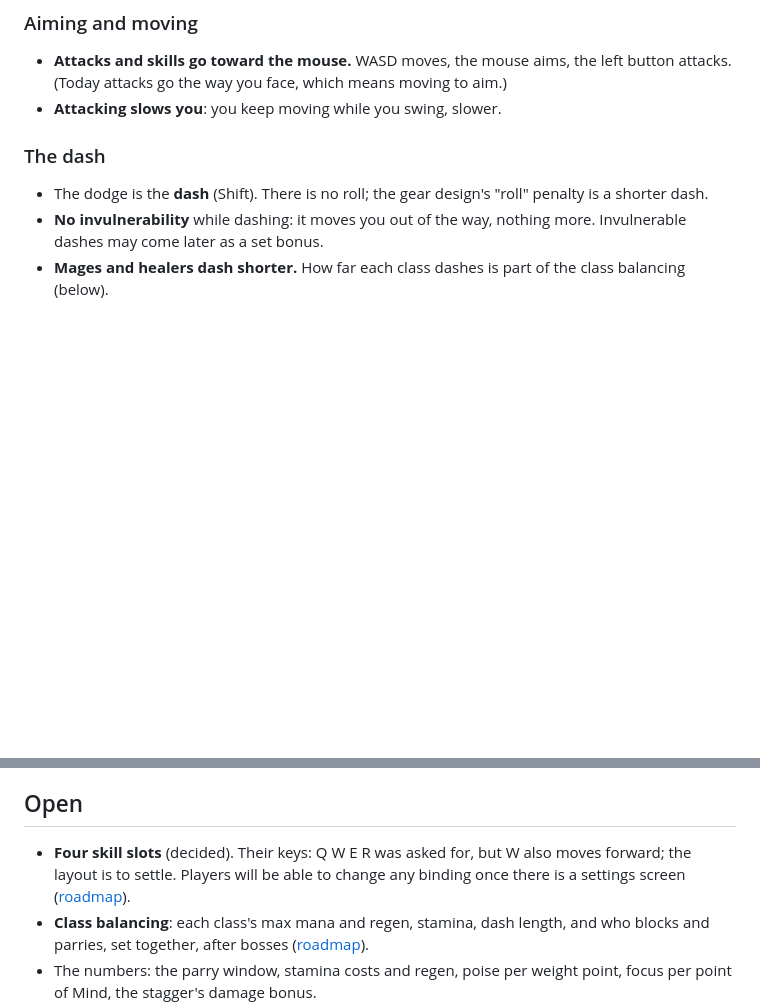
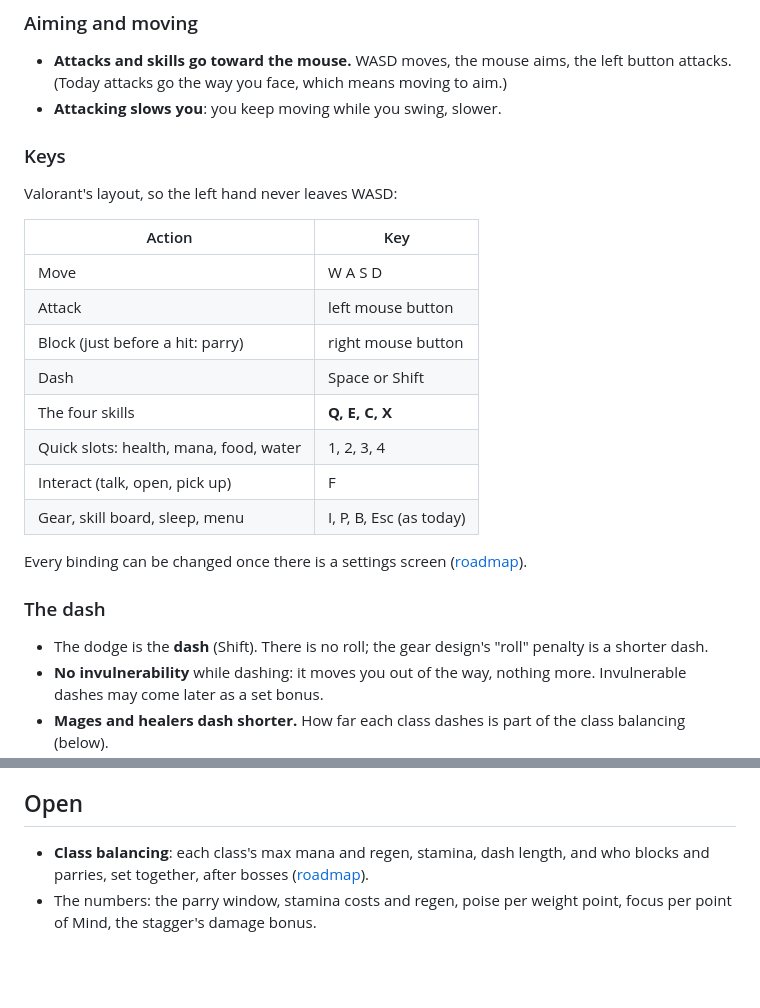
Before and after one commit to krishna0129/Blackspire, a Markdown page: docs/design/combat.md, 2 parts joined by grey strips. Drawn GitHub-style; blank space fills up the shorter version.

Commit message:
Combat design: Valorant keys, skills on Q E C X, interact on F
Co-Authored-By: Claude Opus 5.5 <noreply@anthropic.com>
Claude-Session: https://claude.ai/code/session_01Mgs8ocVP15GLV6CFyzxKW5

```diff
--- a/docs/design/combat.md
+++ b/docs/design/combat.md
@@ -11,6 +11,23 @@ friends' playtest ([roadmap](../roadmap.md)).
 - **Attacks and skills go toward the mouse.** WASD moves, the mouse aims, the left button attacks. (Today attacks go
   the way you face, which means moving to aim.)
 - **Attacking slows you**: you keep moving while you swing, slower.
+
+### Keys
+
+Valorant's layout, so the left hand never leaves WASD:
+
+| Action | Key |
+|---|---|
+| Move | W A S D |
+| Attack | left mouse button |
+| Block (just before a hit: parry) | right mouse button |
+| Dash | Space or Shift |
+| The four skills | **Q, E, C, X** |
+| Quick slots: health, mana, food, water | 1, 2, 3, 4 |
+| Interact (talk, open, pick up) | F |
+| Gear, skill board, sleep, menu | I, P, B, Esc (as today) |
+
+Every binding can be changed once there is a settings screen ([roadmap](../roadmap.md)).
 
 ### The dash
 
@@ -90,8 +107,6 @@ friends' playtest ([roadmap](../roadmap.md)).
 
 ## Open
 
-- **Four skill slots** (decided). Their keys: Q W E R was asked for, but W also moves forward; the layout is to settle.
-  Players will be able to change any binding once there is a settings screen ([roadmap](../roadmap.md)).
 - **Class balancing**: each class's max mana and regen, stamina, dash length, and who blocks and parries, set
   together, after bosses ([roadmap](../roadmap.md)).
 - The numbers: the parry window, stamina costs and regen, poise per weight point, focus per point of Mind, the
```
Also changed, not shown: docs/roadmap.md (+1 -3 lines).
